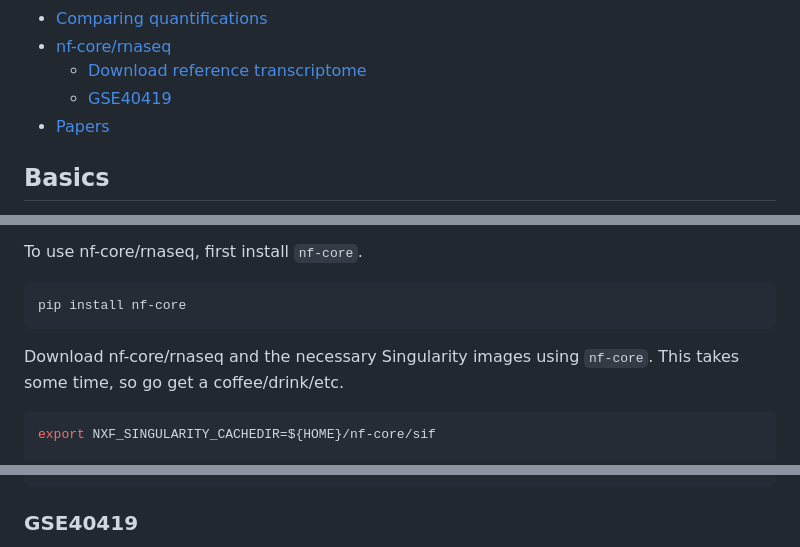
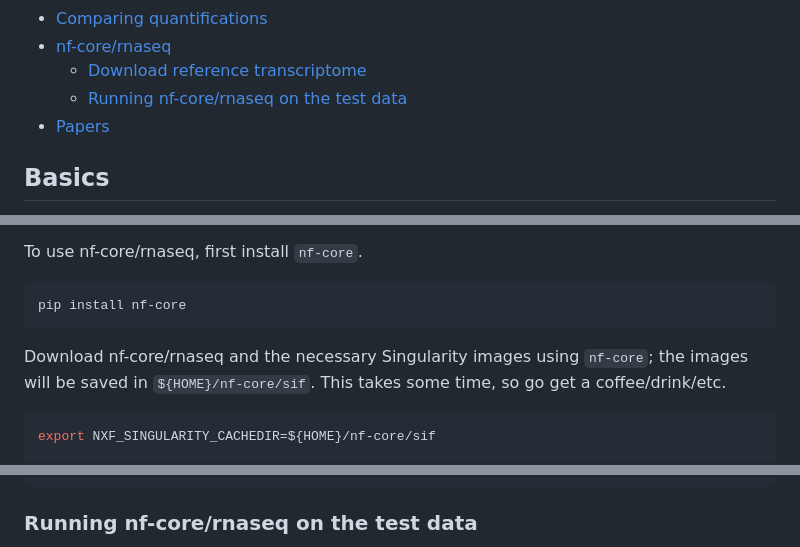
Before and after one commit to davetang/rnaseq, a Markdown page: README.md, 3 parts joined by grey strips. GitHub-like rendering.

````diff
--- a/README.md
+++ b/README.md
@@ -12,7 +12,7 @@
   - [Comparing quantifications](#comparing-quantifications)
   - [nf-core/rnaseq](#nf-corernaseq)
     - [Download reference transcriptome](#download-reference-transcriptome)
-    - [GSE40419](#gse40419)
+    - [Running nf-core/rnaseq on the test data](#running-nf-corernaseq-on-the-test-data)
   - [Papers](#papers)
 
 ## Basics
@@ -165,7 +165,7 @@ To use nf-core/rnaseq, first install `nf-core`.
 pip install nf-core
 ```
 
-Download nf-core/rnaseq and the necessary Singularity images using `nf-core`. This takes some time, so go get a coffee/drink/etc.
+Download nf-core/rnaseq and the necessary Singularity images using `nf-core`; the images will be saved in `${HOME}/nf-core/sif`. This takes some time, so go get a coffee/drink/etc.
 
 ```console
 export NXF_SINGULARITY_CACHEDIR=${HOME}/nf-core/sif
@@ -201,5 +201,5 @@ wget -c ftp://ftp.ensembl.org/pub/release-${RELEASE}/fasta/homo_sapiens/dna/Homo
 wget -c "ftp://ftp.ensembl.org/pub/release-${RELEASE}/gtf/homo_sapiens/Homo_sapiens.GRCh38.${RELEASE}.gtf.gz"
 ```
 
-### GSE40419
+### Running nf-core/rnaseq on the test data
 
````
Also changed, not shown: other parts of README.md (+16 -50 lines).
